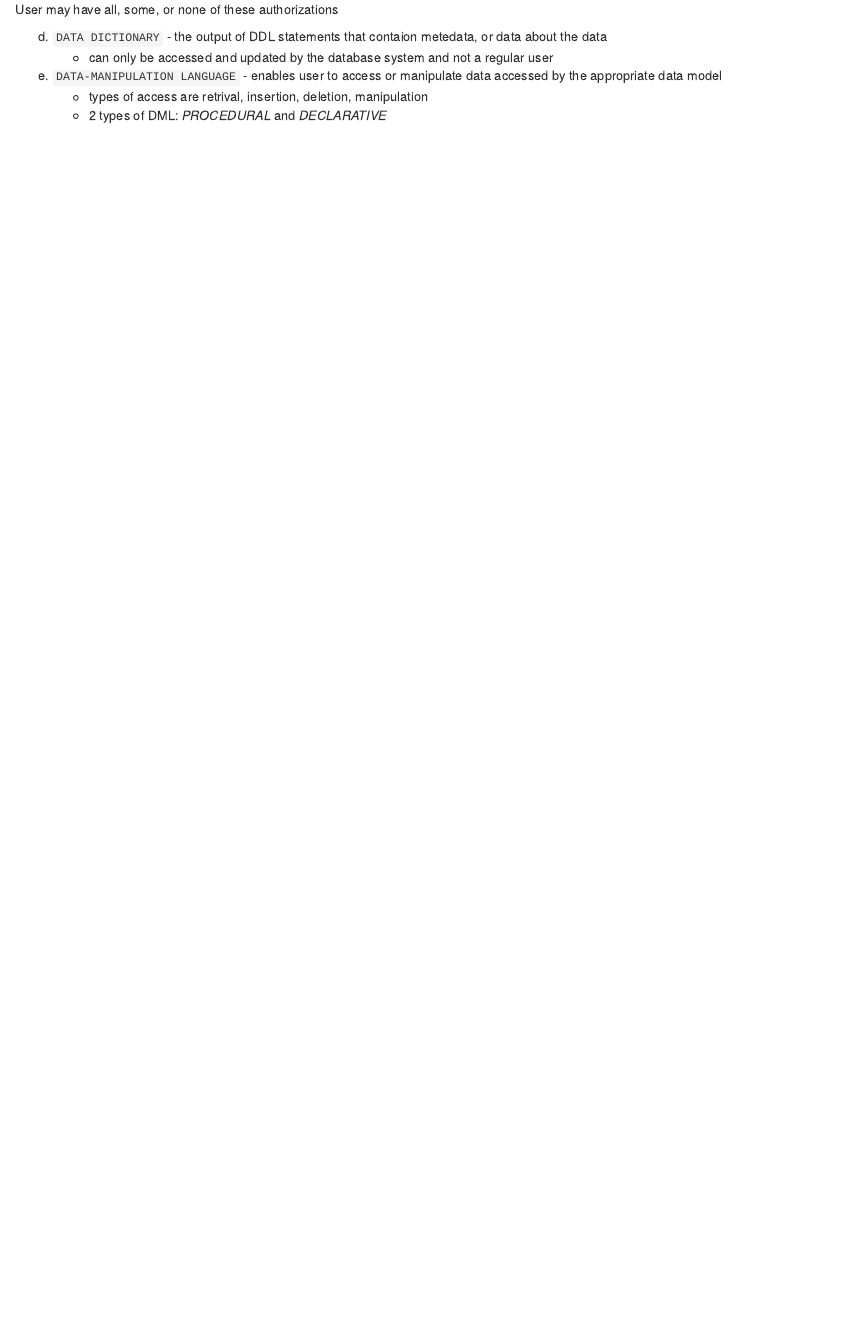
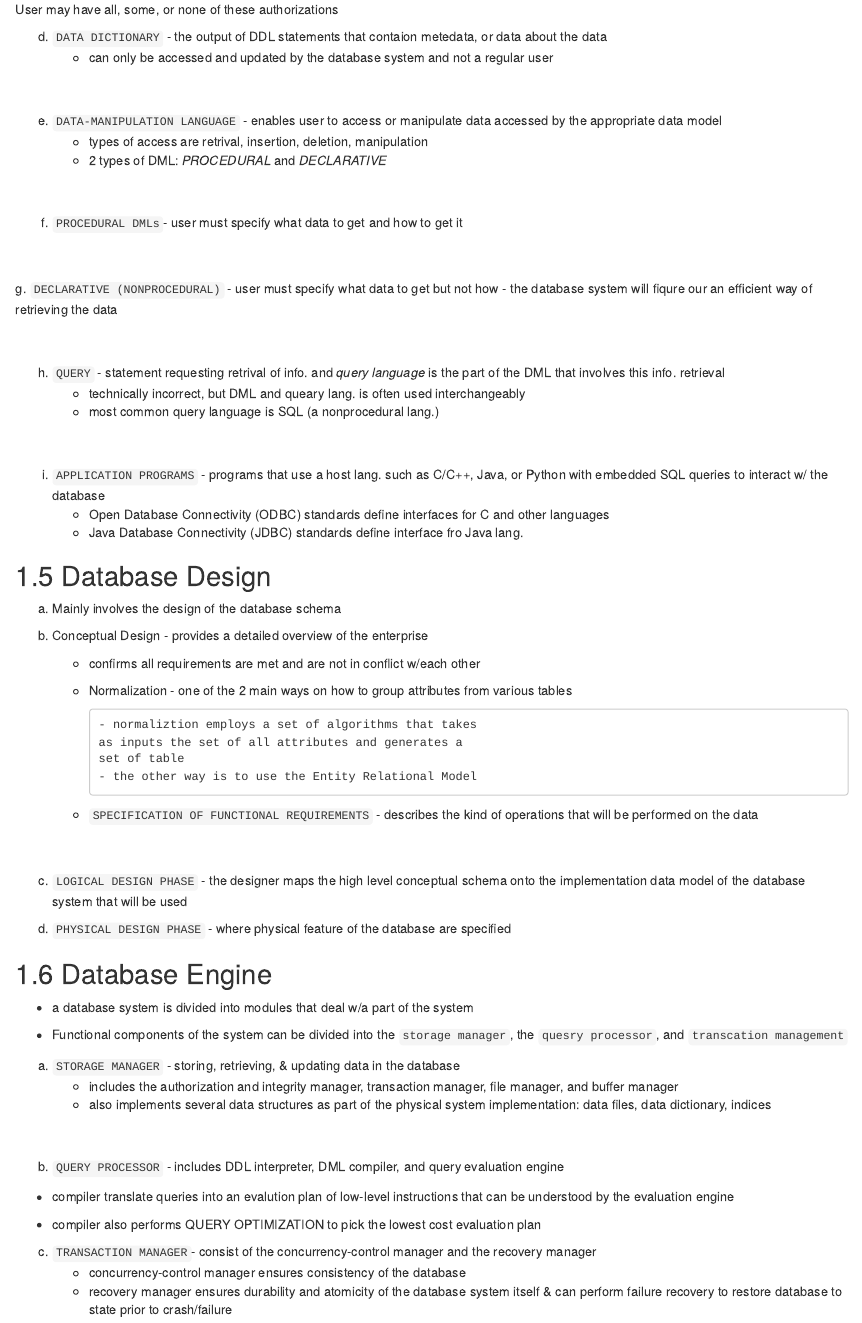
Before and after one commit to sc6354/databases_notes, an R Markdown document (01-intro.Rmd): the page in a window 1100 px wide, from 3000 px down. Rendered offline with R 4.5, knitr and Pandoc, with nearby package versions; drawn as R Markdown's standard HTML page in place of the format the file asks for.

Commit message:
local render

```diff
--- a/01-intro.Rmd
+++ b/01-intro.Rmd
@@ -128,6 +128,74 @@ User may have all, some, or none of these authorizations
 d. `DATA DICTIONARY` - the output of DDL statements that contaion metedata, or data about the data
       - can only be accessed and updated by the database system and not a regular user
 
+$$\\[.1cm]$$
+
 e. `DATA-MANIPULATION LANGUAGE` - enables user to access or manipulate data accessed by the appropriate data model
       - types of access are retrival, insertion, deletion, manipulation
       - 2 types of DML: _PROCEDURAL_ and _DECLARATIVE_
+
+$$\\[.1cm]$$
+
+f. `PROCEDURAL DMLs`- user must specify what data to get and how to get it
+
+$$\\[.1cm]$$
+g. `DECLARATIVE (NONPROCEDURAL)` - user must specify what data to get but not how
+      - the database system will fiqure our an efficient way of retrieving the data
+
+$$\\[.1cm]$$
+
+h. `QUERY` - statement requesting retrival of info. and _query language_ is the part of the DML that involves this info. retrieval
+      - technically incorrect, but DML and queary lang. is often used interchangeably
+      - most common query language is SQL (a nonprocedural lang.)
+
+$$\\[.1cm]$$
+
+i. `APPLICATION PROGRAMS` - programs that use a host lang. such as C/C++, Java, or Python with embedded SQL queries to interact w/ the database
+      - Open Database Connectivity (ODBC) standards define interfaces for C and other languages
+      - Java Database Connectivity (JDBC) standards define interface fro Java lang.
+
+## Database Design
+a. Mainly involves the design of the database schema
+
+b. Conceptual Design - provides a detailed overview of the enterprise
+      - confirms all requirements are met and are not in conflict w/each other
+      - Normalization - one of the 2 main ways on how to group attributes from various tables
+
+            - normaliztion employs a set of algorithms that takes
+            as inputs the set of all attributes and generates a
+            set of table
+            - the other way is to use the Entity Relational Model
+      - `SPECIFICATION OF FUNCTIONAL REQUIREMENTS` - describes the kind of operations that will be performed on the data
+
+$$\\[.1cm]$$
+
+c. `LOGICAL DESIGN PHASE` - the designer maps the high level conceptual schema onto the implementation data model of the database system that will be used
+
+d. `PHYSICAL DESIGN PHASE` - where physical feature of the database are specified
+
+
+## Database Engine
+
+:::note
+* a database system is divided into modules that deal w/a part of the system
+
+* Functional components of the system can be divided into the `storage manager`, the `quesry processor`, and `transcation management`
+:::
+
+a. `STORAGE MANAGER` - storing, retrieving, & updating data in the database
+      - includes the authorization and integrity manager, transaction manager, file manager, and buffer manager
+      - also implements several data structures as part of the physical system implementation: data files, data dictionary, indices
+
+$$\\[.1cm]$$
+
+b. `QUERY PROCESSOR` - includes DDL interpreter, DML compiler, and query evaluation engine
+
+:::note
+* compiler translate queries into an evalution plan of low-level instructions that can be understood by the evaluation engine
+
+* compiler also performs QUERY OPTIMIZATION to pick the lowest cost evaluation plan
+:::
+
+c. `TRANSACTION MANAGER`- consist of the concurrency-control manager and the recovery manager
+      - concurrency-control manager ensures consistency of the database
+      - recovery manager ensures durability and atomicity of the database system itself & can perform failure recovery to restore database to state prior to crash/failure
```
Also changed, not shown: docs/search_index.json, 7 other files.
